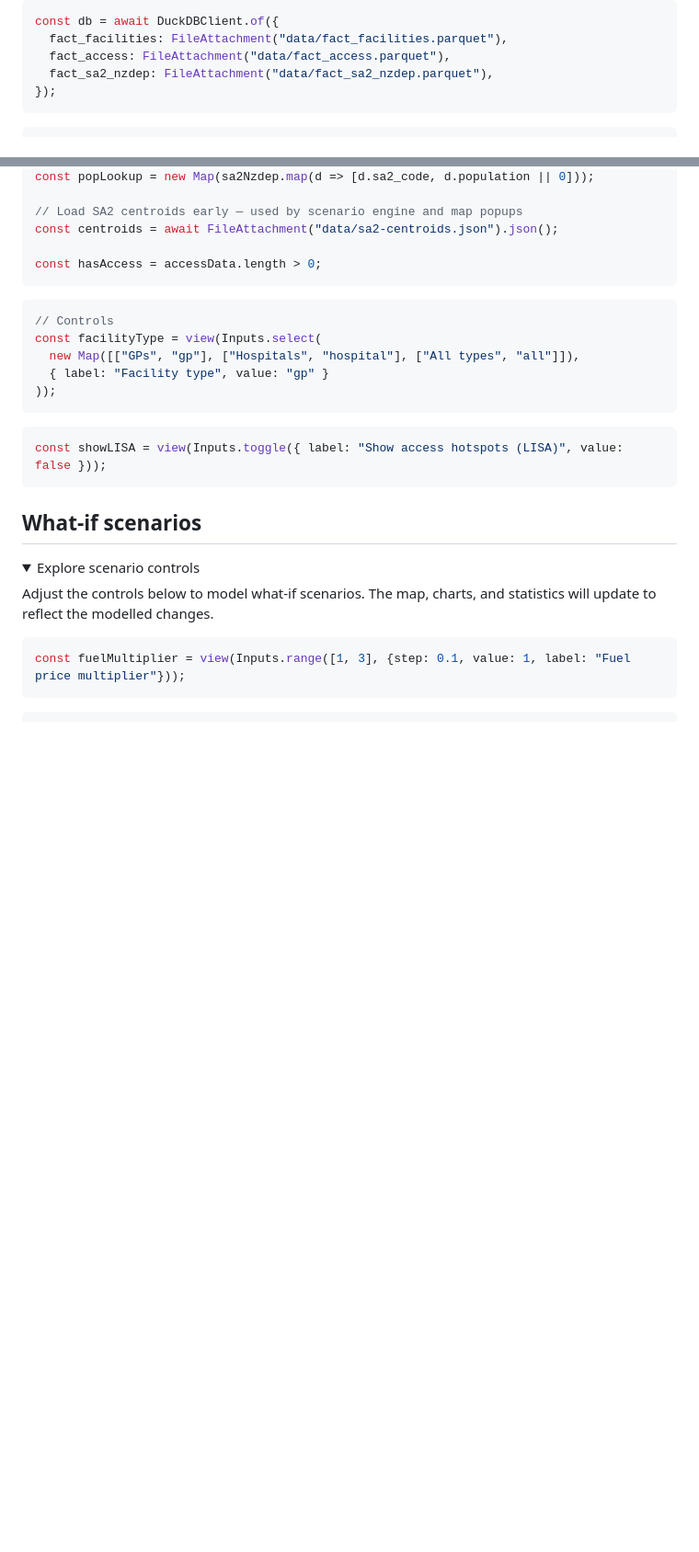
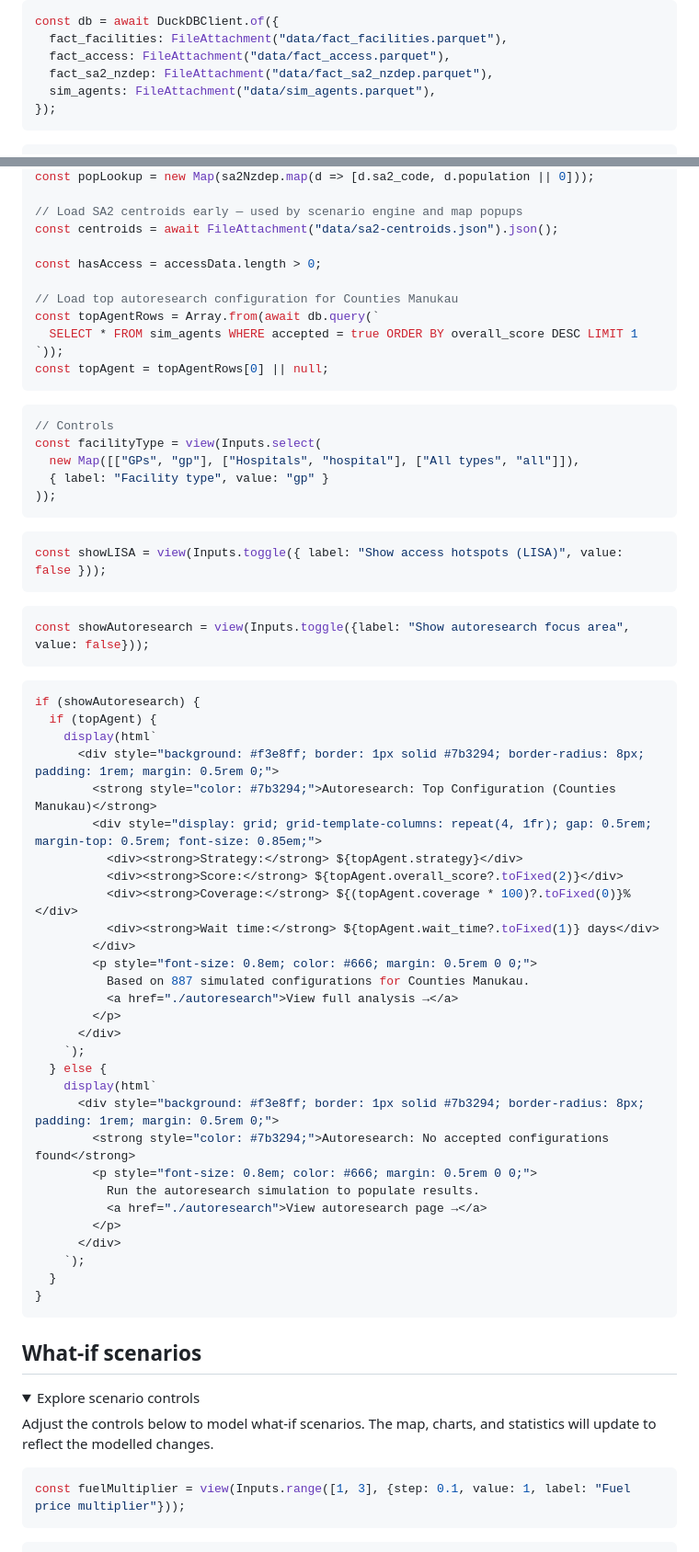
Before and after one commit to danwaterfield/health-policy-nz, a Markdown page: src/access.md, 2 parts joined by grey strips. Shown at 92% size. GitHub-like rendering; folded sections open; blank space fills up the shorter version.

Commit message:
feat: add autoresearcher connection — Counties Manukau overlay and top config summary
Co-Authored-By: Claude Opus 4.6 (1M context) <noreply@anthropic.com>

````diff
--- a/src/access.md
+++ b/src/access.md
@@ -37,6 +37,7 @@ const db = await DuckDBClient.of({
   fact_facilities: FileAttachment("data/fact_facilities.parquet"),
   fact_access: FileAttachment("data/fact_access.parquet"),
   fact_sa2_nzdep: FileAttachment("data/fact_sa2_nzdep.parquet"),
+  sim_agents: FileAttachment("data/sim_agents.parquet"),
 });
 ```
 
@@ -63,6 +64,12 @@ const popLookup = new Map(sa2Nzdep.map(d => [d.sa2_code, d.population || 0]));
 const centroids = await FileAttachment("data/sa2-centroids.json").json();
 
 const hasAccess = accessData.length > 0;
+
+// Load top autoresearch configuration for Counties Manukau
+const topAgentRows = Array.from(await db.query(`
+  SELECT * FROM sim_agents WHERE accepted = true ORDER BY overall_score DESC LIMIT 1
+`));
+const topAgent = topAgentRows[0] || null;
 ```
 
 ```js
@@ -75,6 +82,42 @@ const facilityType = view(Inputs.select(
 
 ```js
 const showLISA = view(Inputs.toggle({ label: "Show access hotspots (LISA)", value: false }));
+```
+
+```js
+const showAutoresearch = view(Inputs.toggle({label: "Show autoresearch focus area", value: false}));
+```
+
+```js
+if (showAutoresearch) {
+  if (topAgent) {
+    display(html`
+      <div style="background: #f3e8ff; border: 1px solid #7b3294; border-radius: 8px; padding: 1rem; margin: 0.5rem 0;">
+        <strong style="color: #7b3294;">Autoresearch: Top Configuration (Counties Manukau)</strong>
+        <div style="display: grid; grid-template-columns: repeat(4, 1fr); gap: 0.5rem; margin-top: 0.5rem; font-size: 0.85em;">
+          <div><strong>Strategy:</strong> ${topAgent.strategy}</div>
+          <div><strong>Score:</strong> ${topAgent.overall_score?.toFixed(2)}</div>
+          <div><strong>Coverage:</strong> ${(topAgent.coverage * 100)?.toFixed(0)}%</div>
+          <div><strong>Wait time:</strong> ${topAgent.wait_time?.toFixed(1)} days</div>
+        </div>
+        <p style="font-size: 0.8em; color: #666; margin: 0.5rem 0 0;">
+          Based on 887 simulated configurations for Counties Manukau.
+          <a href="./autoresearch">View full analysis →</a>
+        </p>
+      </div>
+    `);
+  } else {
+    display(html`
+      <div style="background: #f3e8ff; border: 1px solid #7b3294; border-radius: 8px; padding: 1rem; margin: 0.5rem 0;">
+        <strong style="color: #7b3294;">Autoresearch: No accepted configurations found</strong>
+        <p style="font-size: 0.8em; color: #666; margin: 0.5rem 0 0;">
+          Run the autoresearch simulation to populate results.
+          <a href="./autoresearch">View autoresearch page →</a>
+        </p>
+      </div>
+    `);
+  }
+}
 ```
 
 ## What-if scenarios
````
Also changed, not shown: other parts of src/access.md (+22 -0 lines).
